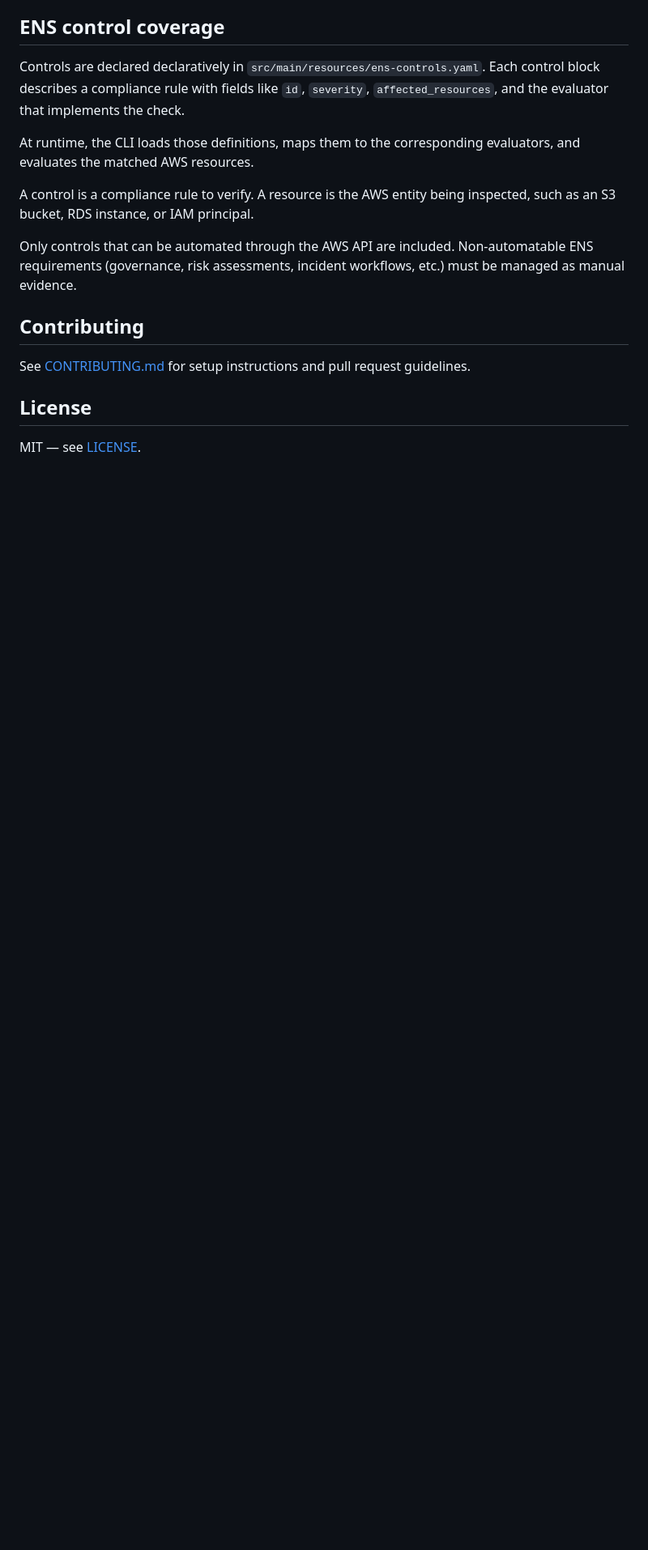
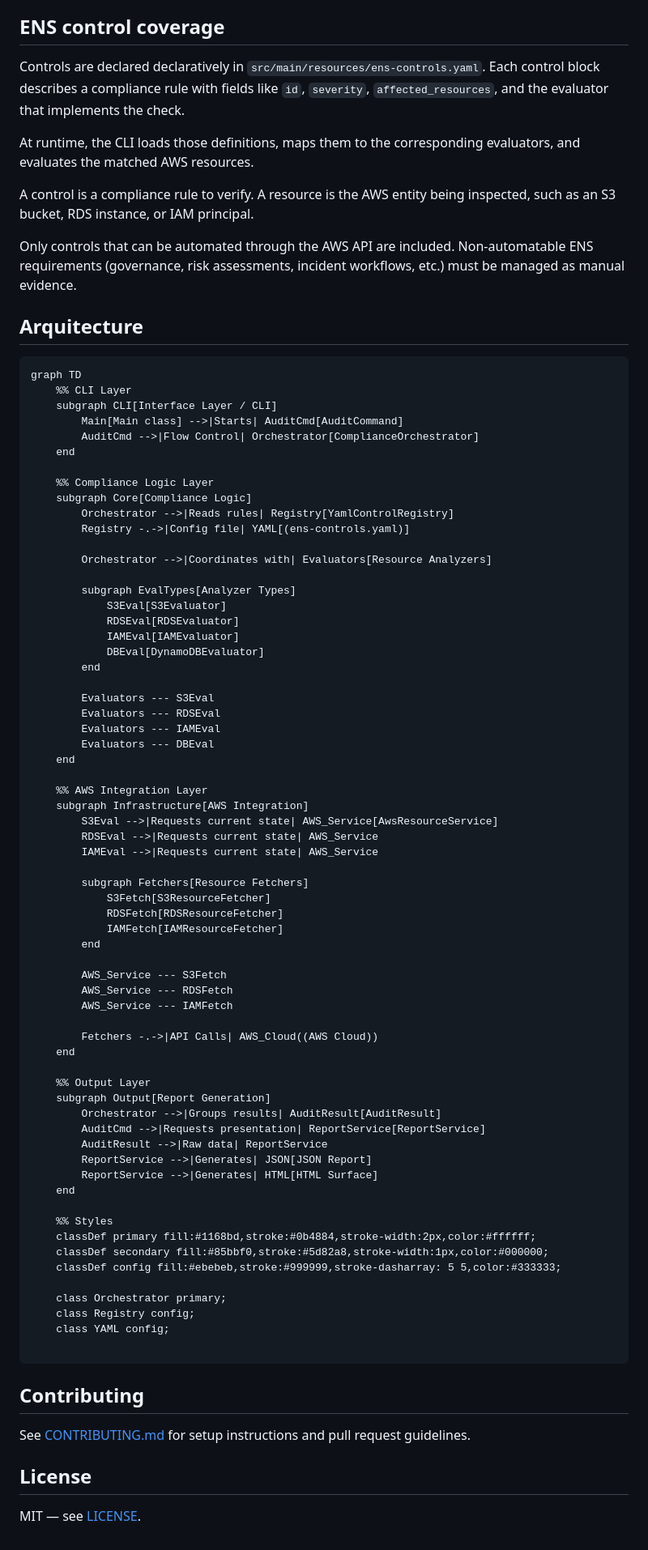
Before and after one commit to juanmorschrott/ens-auditor, a Markdown page: README.md, the part around the change. Shown at 81% size. GitHub-like rendering; blank space fills up the shorter version.

Commit message:
Add architecture diagram

````diff
--- a/README.md
+++ b/README.md
@@ -141,6 +141,75 @@ A control is a compliance rule to verify. A resource is the AWS entity being ins
 
 Only controls that can be automated through the AWS API are included. Non-automatable ENS requirements (governance, risk assessments, incident workflows, etc.) must be managed as manual evidence.
 
+## Arquitecture
+
+```
+graph TD
+    %% CLI Layer
+    subgraph CLI[Interface Layer / CLI]
+        Main[Main class] -->|Starts| AuditCmd[AuditCommand]
+        AuditCmd -->|Flow Control| Orchestrator[ComplianceOrchestrator]
+    end
+
+    %% Compliance Logic Layer
+    subgraph Core[Compliance Logic]
+        Orchestrator -->|Reads rules| Registry[YamlControlRegistry]
+        Registry -.->|Config file| YAML[(ens-controls.yaml)]
+
+        Orchestrator -->|Coordinates with| Evaluators[Resource Analyzers]
+
+        subgraph EvalTypes[Analyzer Types]
+            S3Eval[S3Evaluator]
+            RDSEval[RDSEvaluator]
+            IAMEval[IAMEvaluator]
+            DBEval[DynamoDBEvaluator]
+        end
+
+        Evaluators --- S3Eval
+        Evaluators --- RDSEval
+        Evaluators --- IAMEval
+        Evaluators --- DBEval
+    end
+
+    %% AWS Integration Layer
+    subgraph Infrastructure[AWS Integration]
+        S3Eval -->|Requests current state| AWS_Service[AwsResourceService]
+        RDSEval -->|Requests current state| AWS_Service
+        IAMEval -->|Requests current state| AWS_Service
+
+        subgraph Fetchers[Resource Fetchers]
+            S3Fetch[S3ResourceFetcher]
+            RDSFetch[RDSResourceFetcher]
+            IAMFetch[IAMResourceFetcher]
+        end
+
+        AWS_Service --- S3Fetch
+        AWS_Service --- RDSFetch
+        AWS_Service --- IAMFetch
+
+        Fetchers -.->|API Calls| AWS_Cloud((AWS Cloud))
+    end
+
+    %% Output Layer
+    subgraph Output[Report Generation]
+        Orchestrator -->|Groups results| AuditResult[AuditResult]
+        AuditCmd -->|Requests presentation| ReportService[ReportService]
+        AuditResult -->|Raw data| ReportService
+        ReportService -->|Generates| JSON[JSON Report]
+        ReportService -->|Generates| HTML[HTML Surface]
+    end
+
+    %% Styles
+    classDef primary fill:#1168bd,stroke:#0b4884,stroke-width:2px,color:#ffffff;
+    classDef secondary fill:#85bbf0,stroke:#5d82a8,stroke-width:1px,color:#000000;
+    classDef config fill:#ebebeb,stroke:#999999,stroke-dasharray: 5 5,color:#333333;
+
+    class Orchestrator primary;
+    class Registry config;
+    class YAML config;
+
+```
+
 ## Contributing
 
 See [CONTRIBUTING.md](CONTRIBUTING.md) for setup instructions and pull request guidelines.
````
